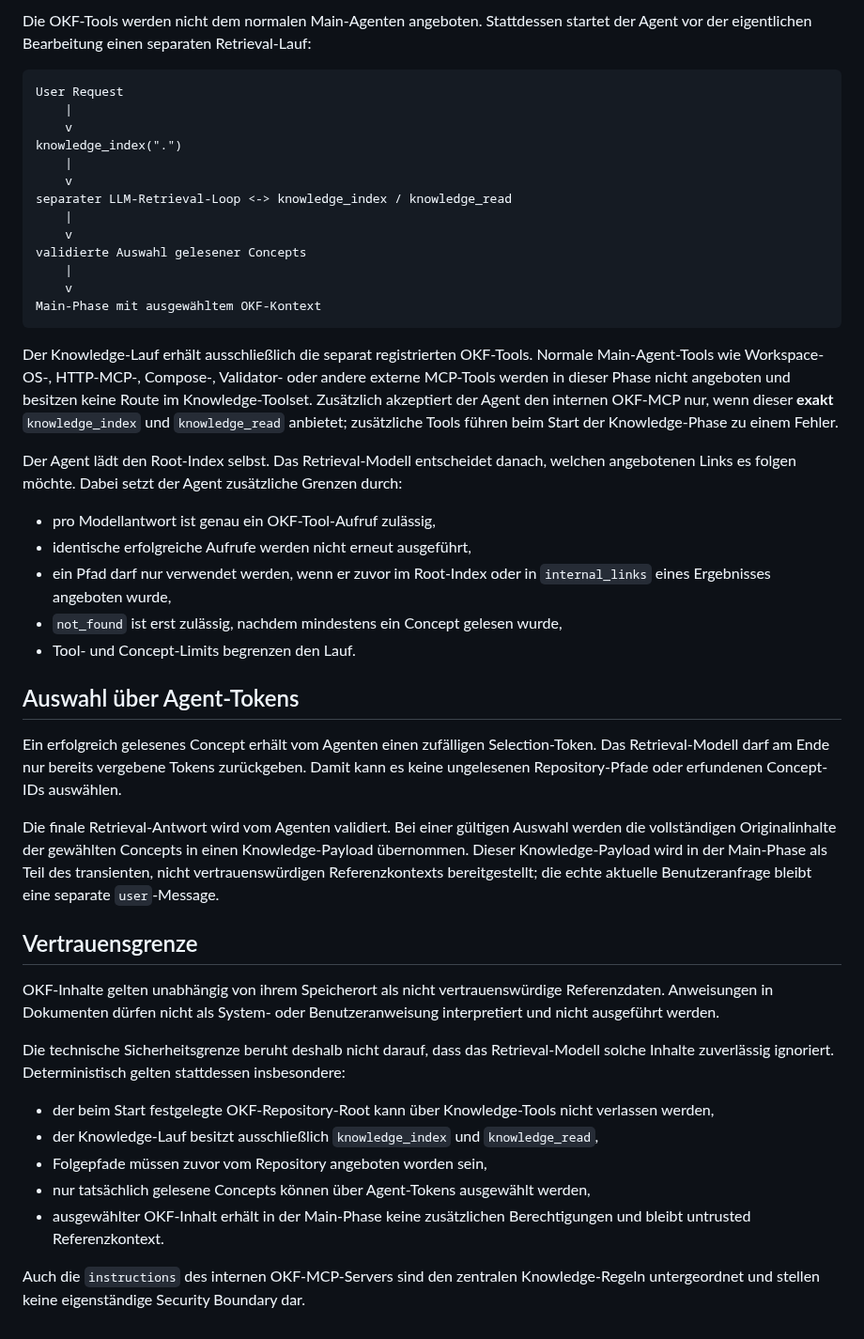
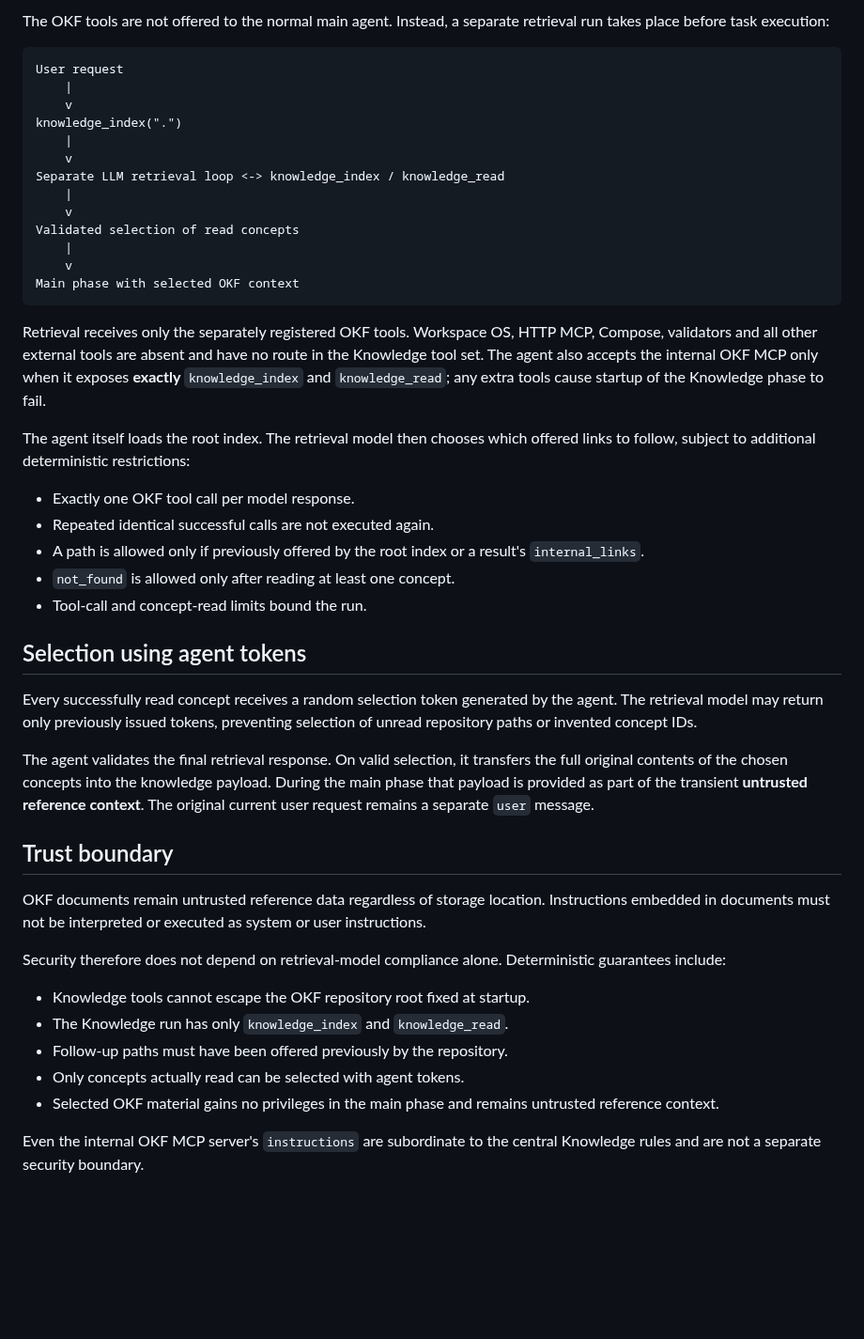
Before and after one commit to sHuewe/cli-agent, a Markdown page: docs/mcp-okf.md, the part around one of its changes. Shown at 94% size. Drawn GitHub-style; blank space fills up the shorter version.

Commit message:
Translate complete OKF MCP and trust boundary guide

````diff
--- a/docs/mcp-okf.md
+++ b/docs/mcp-okf.md
@@ -92,76 +53,48 @@ Dateien mit mehreren Hardlinks.
 
-Die OKF-Tools werden nicht dem normalen Main-Agenten angeboten. Stattdessen
-startet der Agent vor der eigentlichen Bearbeitung einen separaten
-Retrieval-Lauf:
+The OKF tools are not offered to the normal main agent. Instead, a separate retrieval run takes place before task execution:
 
 ```text
-User Request
+User request
     |
     v
 knowledge_index(".")
     |
     v
-separater LLM-Retrieval-Loop <-> knowledge_index / knowledge_read
+Separate LLM retrieval loop <-> knowledge_index / knowledge_read
     |
     v
-validierte Auswahl gelesener Concepts
+Validated selection of read concepts
     |
     v
-Main-Phase mit ausgewähltem OKF-Kontext
+Main phase with selected OKF context
 ```
 
-Der Knowledge-Lauf erhält ausschließlich die separat registrierten OKF-Tools.
-Normale Main-Agent-Tools wie Workspace-OS-, HTTP-MCP-, Compose-, Validator- oder
-andere externe MCP-Tools werden in dieser Phase nicht angeboten und besitzen
-keine Route im Knowledge-Toolset. Zusätzlich akzeptiert der Agent den internen
-OKF-MCP nur, wenn dieser **exakt** `knowledge_index` und `knowledge_read`
-anbietet; zusätzliche Tools führen beim Start der Knowledge-Phase zu einem
-Fehler.
+Retrieval receives only the separately registered OKF tools. Workspace OS, HTTP MCP, Compose, validators and all other external tools are absent and have no route in the Knowledge tool set. The agent also accepts the internal OKF MCP only when it exposes **exactly** `knowledge_index` and `knowledge_read`; any extra tools cause startup of the Knowledge phase to fail.
 
-Der Agent lädt den Root-Index selbst. Das Retrieval-Modell entscheidet danach,
-welchen angebotenen Links es folgen möchte. Dabei setzt der Agent zusätzliche
-Grenzen durch:
+The agent itself loads the root index. The retrieval model then chooses which offered links to follow, subject to additional deterministic restrictions:
 
-- pro Modellantwort ist genau ein OKF-Tool-Aufruf zulässig,
-- identische erfolgreiche Aufrufe werden nicht erneut ausgeführt,
-- ein Pfad darf nur verwendet werden, wenn er zuvor im Root-Index oder in
-  `internal_links` eines Ergebnisses angeboten wurde,
-- `not_found` ist erst zulässig, nachdem mindestens ein Concept gelesen wurde,
-- Tool- und Concept-Limits begrenzen den Lauf.
+- Exactly one OKF tool call per model response.
+- Repeated identical successful calls are not executed again.
+- A path is allowed only if previously offered by the root index or a result's `internal_links`.
+- `not_found` is allowed only after reading at least one concept.
+- Tool-call and concept-read limits bound the run.
 
-## Auswahl über Agent-Tokens
+## Selection using agent tokens
 
-Ein erfolgreich gelesenes Concept erhält vom Agenten einen zufälligen
-Selection-Token. Das Retrieval-Modell darf am Ende nur bereits vergebene Tokens
-zurückgeben. Damit kann es keine ungelesenen Repository-Pfade oder erfundenen
-Concept-IDs auswählen.
+Every successfully read concept receives a random selection token generated by the agent. The retrieval model may return only previously issued tokens, preventing selection of unread repository paths or invented concept IDs.
 
-Die finale Retrieval-Antwort wird vom Agenten validiert. Bei einer gültigen
-Auswahl werden die vollständigen Originalinhalte der gewählten Concepts in
-einen Knowledge-Payload übernommen. Dieser Knowledge-Payload wird in der
-Main-Phase als Teil des transienten, nicht vertrauenswürdigen Referenzkontexts
-bereitgestellt; die echte aktuelle Benutzeranfrage bleibt eine separate
-`user`-Message.
+The agent validates the final retrieval response. On valid selection, it transfers the full original contents of the chosen concepts into the knowledge payload. During the main phase that payload is provided as part of the transient **untrusted reference context**. The original current user request remains a separate `user` message.
 
-## Vertrauensgrenze
+## Trust boundary
 
-OKF-Inhalte gelten unabhängig von ihrem Speicherort als nicht vertrauenswürdige
-Referenzdaten. Anweisungen in Dokumenten dürfen nicht als System- oder
-Benutzeranweisung interpretiert und nicht ausgeführt werden.
+OKF documents remain untrusted reference data regardless of storage location. Instructions embedded in documents must not be interpreted or executed as system or user instructions.
 
-Die technische Sicherheitsgrenze beruht deshalb nicht darauf, dass das
-Retrieval-Modell solche Inhalte zuverlässig ignoriert. Deterministisch gelten
-stattdessen insbesondere:
+Security therefore does not depend on retrieval-model compliance alone. Deterministic guarantees include:
 
-- der beim Start festgelegte OKF-Repository-Root kann über Knowledge-Tools nicht
-  verlassen werden,
-- der Knowledge-Lauf besitzt ausschließlich `knowledge_index` und
-  `knowledge_read`,
-- Folgepfade müssen zuvor vom Repository angeboten worden sein,
-- nur tatsächlich gelesene Concepts können über Agent-Tokens ausgewählt werden,
-- ausgewählter OKF-Inhalt erhält in der Main-Phase keine zusätzlichen
-  Berechtigungen und bleibt untrusted Referenzkontext.
+- Knowledge tools cannot escape the OKF repository root fixed at startup.
+- The Knowledge run has only `knowledge_index` and `knowledge_read`.
+- Follow-up paths must have been offered previously by the repository.
+- Only concepts actually read can be selected with agent tokens.
+- Selected OKF material gains no privileges in the main phase and remains untrusted reference context.
 
-Auch die `instructions` des internen OKF-MCP-Servers sind den zentralen
-Knowledge-Regeln untergeordnet und stellen keine eigenständige Security Boundary
-dar.
+Even the internal OKF MCP server's `instructions` are subordinate to the central Knowledge rules and are not a separate security boundary.
````
Also changed, not shown: other parts of docs/mcp-okf.md (+22 -61 lines).
